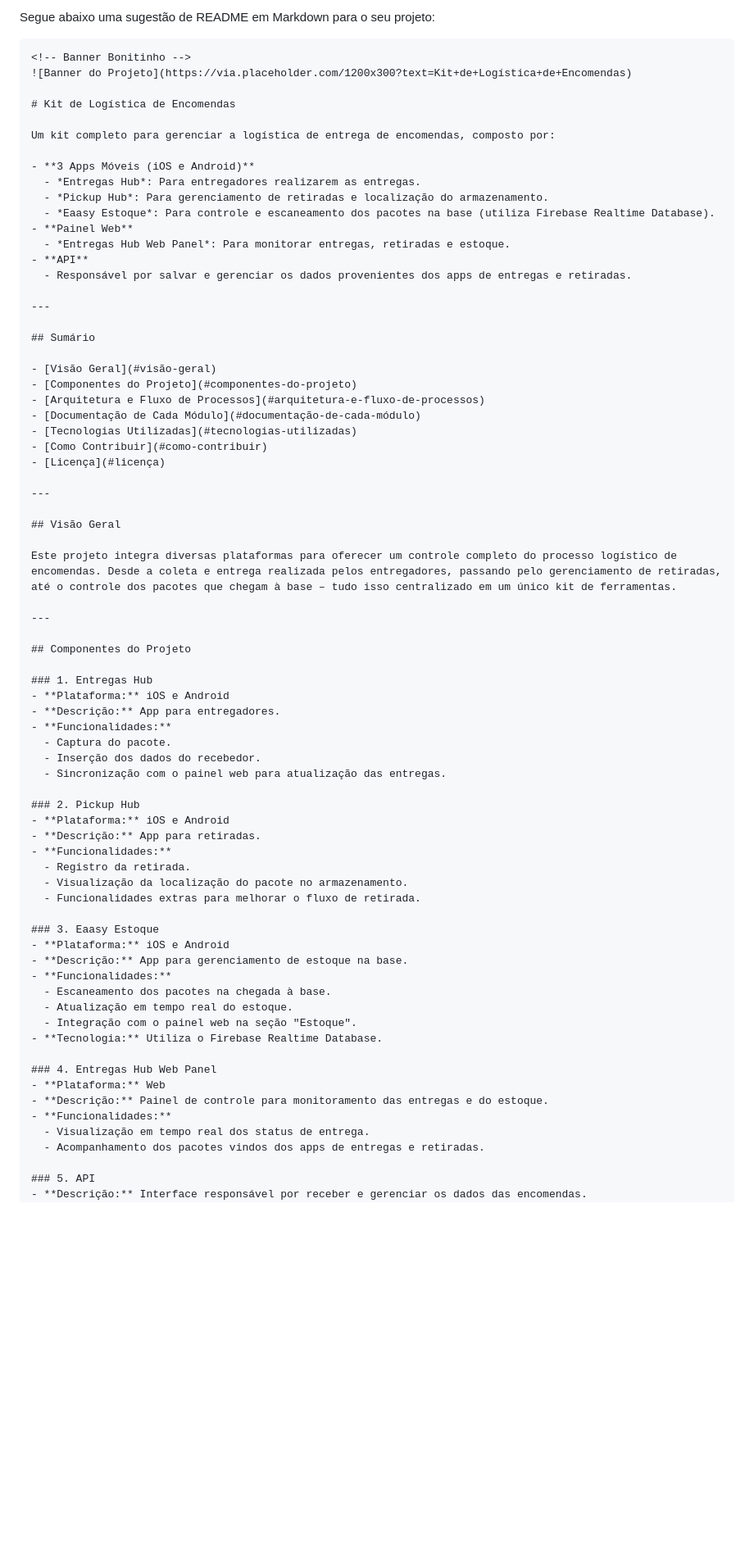
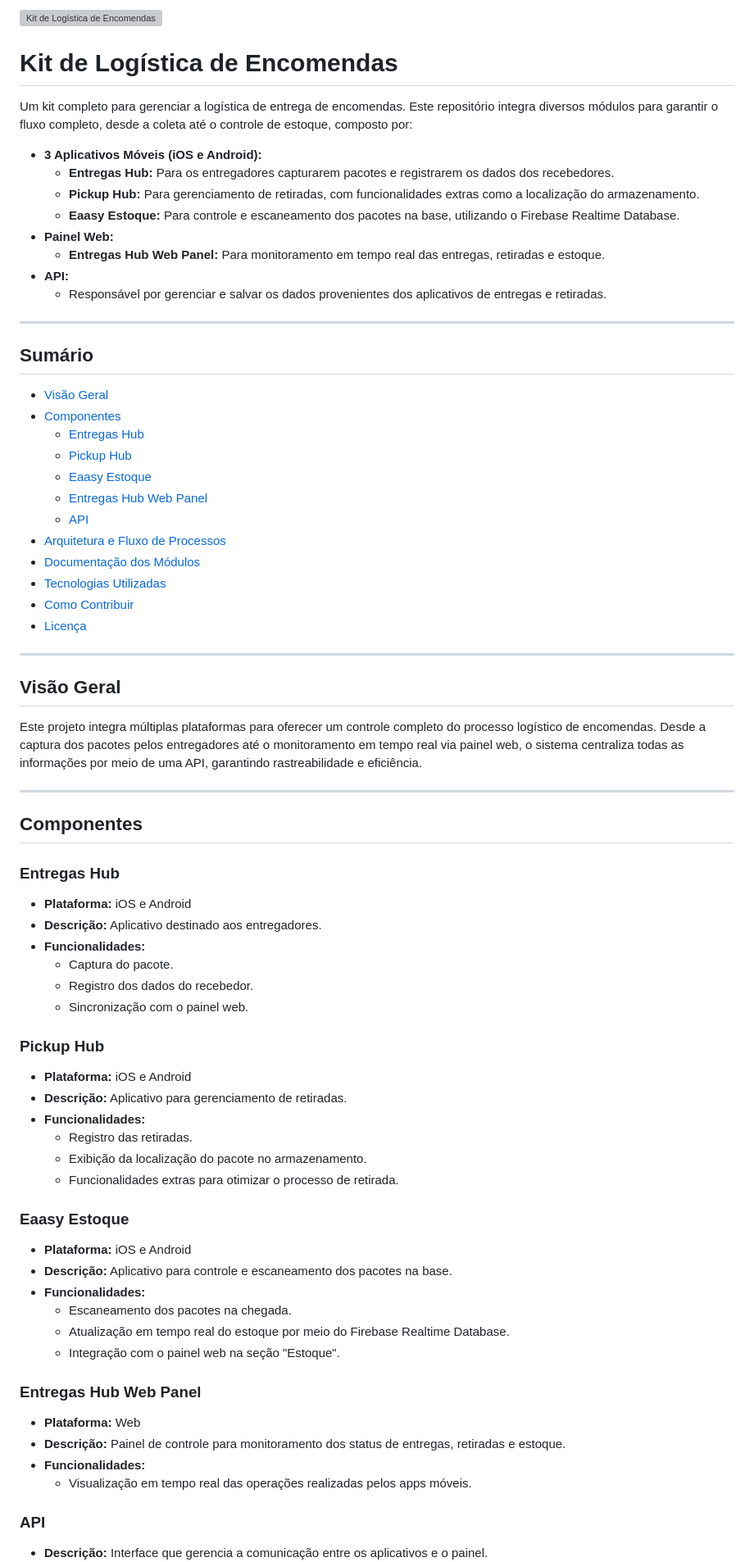
Before and after one commit to MikaelDDavidd/entregas_hub, a Markdown page: README.md, the part around one of its changes. Shown at 82% size. GitHub-like rendering; blank space fills up the shorter version; grey boxes are pictures that could not be loaded.

````diff
--- a/README.md
+++ b/README.md
@@ -1,30 +1,32 @@
-Segue abaixo uma sugestão de README em Markdown para o seu projeto:
-
-```markdown
-<!-- Banner Bonitinho -->
-![Banner do Projeto](https://via.placeholder.com/1200x300?text=Kit+de+Logística+de+Encomendas)
+<!-- Banner -->
+![Kit de Logística de Encomendas](https://via.placeholder.com/1200x300?text=Kit+de+Logística+de+Encomendas)
 
 # Kit de Logística de Encomendas
 
-Um kit completo para gerenciar a logística de entrega de encomendas, composto por:
+Um kit completo para gerenciar a logística de entrega de encomendas. Este repositório integra diversos módulos para garantir o fluxo completo, desde a coleta até o controle de estoque, composto por:
 
-- **3 Apps Móveis (iOS e Android)**
-  - *Entregas Hub*: Para entregadores realizarem as entregas.
-  - *Pickup Hub*: Para gerenciamento de retiradas e localização do armazenamento.
-  - *Eaasy Estoque*: Para controle e escaneamento dos pacotes na base (utiliza Firebase Realtime Database).
-- **Painel Web**
-  - *Entregas Hub Web Panel*: Para monitorar entregas, retiradas e estoque.
-- **API**
-  - Responsável por salvar e gerenciar os dados provenientes dos apps de entregas e retiradas.
+- **3 Aplicativos Móveis (iOS e Android):**
+  - **Entregas Hub:** Para os entregadores capturarem pacotes e registrarem os dados dos recebedores.
+  - **Pickup Hub:** Para gerenciamento de retiradas, com funcionalidades extras como a localização do armazenamento.
+  - **Eaasy Estoque:** Para controle e escaneamento dos pacotes na base, utilizando o Firebase Realtime Database.
+- **Painel Web:**
+  - **Entregas Hub Web Panel:** Para monitoramento em tempo real das entregas, retiradas e estoque.
+- **API:**
+  - Responsável por gerenciar e salvar os dados provenientes dos aplicativos de entregas e retiradas.
 
 ---
 
 ## Sumário
 
 - [Visão Geral](#visão-geral)
-- [Componentes do Projeto](#componentes-do-projeto)
+- [Componentes](#componentes)
+  - [Entregas Hub](#entregas-hub)
+  - [Pickup Hub](#pickup-hub)
+  - [Eaasy Estoque](#eaasy-estoque)
+  - [Entregas Hub Web Panel](#entregas-hub-web-panel)
+  - [API](#api)
 - [Arquitetura e Fluxo de Processos](#arquitetura-e-fluxo-de-processos)
-- [Documentação de Cada Módulo](#documentação-de-cada-módulo)
+- [Documentação dos Módulos](#documentação-dos-módulos)
 - [Tecnologias Utilizadas](#tecnologias-utilizadas)
 - [Como Contribuir](#como-contribuir)
 - [Licença](#licença)
@@ -33,44 +35,47 @@ Um kit completo para gerenciar a logística de entrega de encomendas, composto p
 
 ## Visão Geral
 
-Este projeto integra diversas plataformas para oferecer um controle completo do processo logístico de encomendas. Desde a coleta e entrega realizada pelos entregadores, passando pelo gerenciamento de retiradas, até o controle dos pacotes que chegam à base – tudo isso centralizado em um único kit de ferramentas.
+Este projeto integra múltiplas plataformas para oferecer um controle completo do processo logístico de encomendas. Desde a captura dos pacotes pelos entregadores até o monitoramento em tempo real via painel web, o sistema centraliza todas as informações por meio de uma API, garantindo rastreabilidade e eficiência.
 
 ---
 
-## Componentes do Projeto
+## Componentes
 
-### 1. Entregas Hub
+### Entregas Hub
+
 - **Plataforma:** iOS e Android
-- **Descrição:** App para entregadores.
+- **Descrição:** Aplicativo destinado aos entregadores.
 - **Funcionalidades:**
   - Captura do pacote.
-  - Inserção dos dados do recebedor.
-  - Sincronização com o painel web para atualização das entregas.
+  - Registro dos dados do recebedor.
+  - Sincronização com o painel web.
 
-### 2. Pickup Hub
+### Pickup Hub
+
 - **Plataforma:** iOS e Android
-- **Descrição:** App para retiradas.
+- **Descrição:** Aplicativo para gerenciamento de retiradas.
 - **Funcionalidades:**
-  - Registro da retirada.
-  - Visualização da localização do pacote no armazenamento.
-  - Funcionalidades extras para melhorar o fluxo de retirada.
+  - Registro das retiradas.
+  - Exibição da localização do pacote no armazenamento.
+  - Funcionalidades extras para otimizar o processo de retirada.
 
-### 3. Eaasy Estoque
+### Eaasy Estoque
+
 - **Plataforma:** iOS e Android
-- **Descrição:** App para gerenciamento de estoque na base.
+- **Descrição:** Aplicativo para controle e escaneamento dos pacotes na base.
 - **Funcionalidades:**
-  - Escaneamento dos pacotes na chegada à base.
-  - Atualização em tempo real do estoque.
+  - Escaneamento dos pacotes na chegada.
+  - Atualização em tempo real do estoque por meio do Firebase Realtime Database.
   - Integração com o painel web na seção "Estoque".
-- **Tecnologia:** Utiliza o Firebase Realtime Database.
 
-### 4. Entregas Hub Web Panel
+### Entregas Hub Web Panel
+
 - **Plataforma:** Web
-- **Descrição:** Painel de controle para monitoramento das entregas e do estoque.
+- **Descrição:** Painel de controle para monitoramento dos status de entregas, retiradas e estoque.
 - **Funcionalidades:**
-  - Visualização em tempo real dos status de entrega.
-  - Acompanhamento dos pacotes vindos dos apps de entregas e retiradas.
+  - Visualização em tempo real das operações realizadas pelos apps móveis.
 
-### 5. API
-- **Descrição:** Interface responsável por receber e gerenciar os dados das encomendas.
+### API
+
+- **Descrição:** Interface que gerencia a comunicação entre os aplicativos e o painel.
 - **Funcionalidades:**
````
Also changed, not shown: other parts of README.md (+22 -45 lines).
